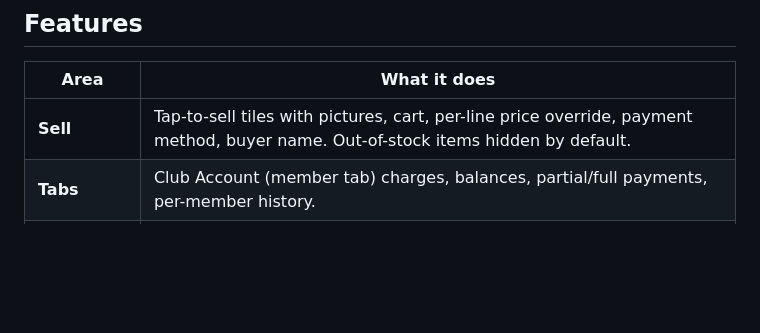
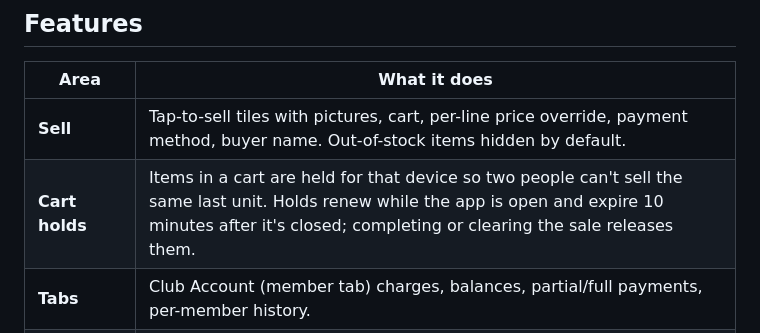
Before and after one commit to pontiac9783/flx-quartermaster, a Markdown page: README.md, the part around the change. Rendered like a GitHub page; blank space fills up the shorter version.

```diff
--- a/README.md
+++ b/README.md
@@ -12,6 +12,7 @@ Installable web app (PWA) for Android, iPhone/iPad and PC. Free to run.
 | Area | What it does |
 |---|---|
 | **Sell** | Tap-to-sell tiles with pictures, cart, per-line price override, payment method, buyer name. Out-of-stock items hidden by default. |
+| **Cart holds** | Items in a cart are held for that device so two people can't sell the same last unit. Holds renew while the app is open and expire 10 minutes after it's closed; completing or clearing the sale releases them. |
 | **Tabs** | Club Account (member tab) charges, balances, partial/full payments, per-member history. |
 | **Stock** | Items with category, size/variant, auto SKU, price, cost, reorder level, picture, description. Receive, physical count, loss/damage, comp. |
 | **Sale pricing** | Per item or bulk (whole product / category). Regular price is kept; ending a sale restores it. |
```
